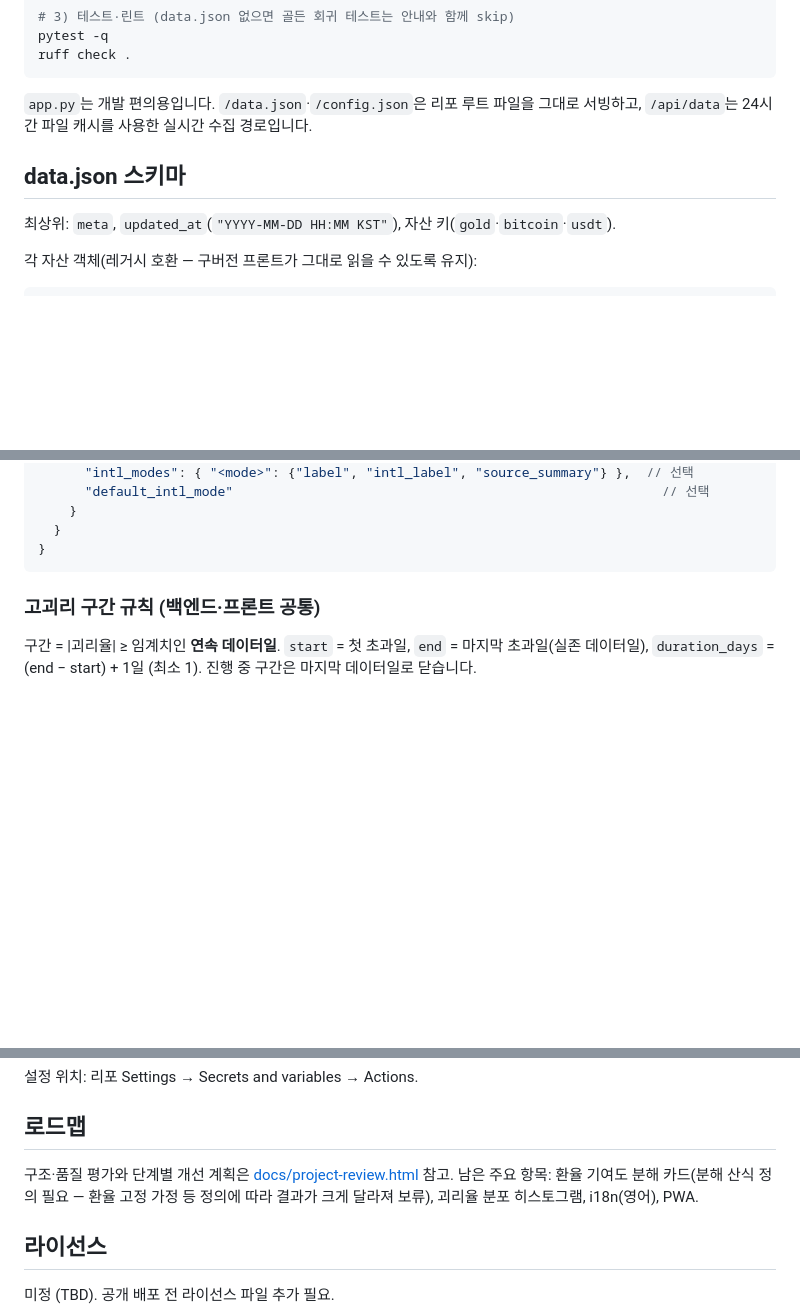
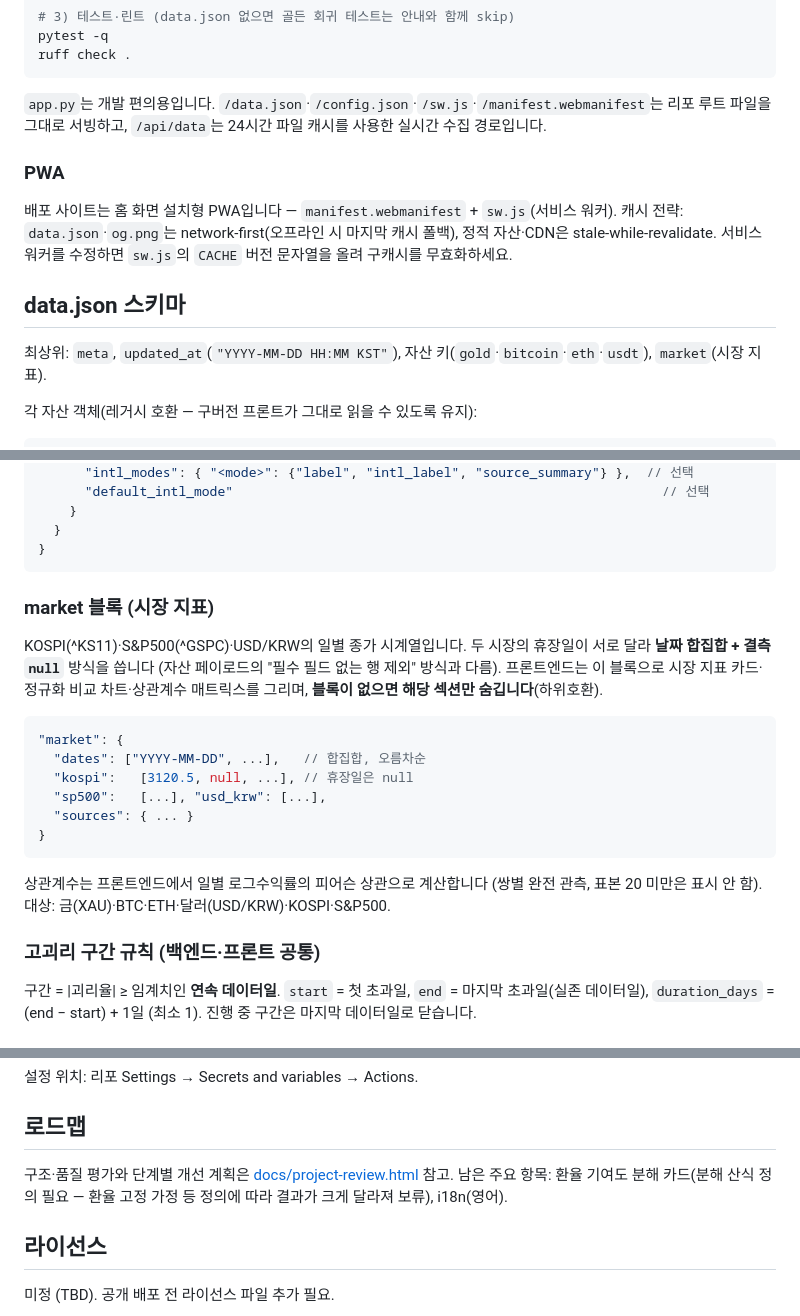
Before and after one commit to ducklove/gold_gap, a Markdown page: README.md, 3 parts joined by grey strips. Rendered like a GitHub page; blank space fills up the shorter version.

Commit message:
docs: market 블록 스키마·PWA 안내·로드맵 갱신
https://claude.ai/code/session_01Rtn9oqpdrY8MV2RQVqNQVT

````diff
--- a/README.md
+++ b/README.md
@@ -71,11 +71,18 @@ pytest -q
 ruff check .
 ```
 
-`app.py`는 개발 편의용입니다. `/data.json`·`/config.json`은 리포 루트 파일을 그대로 서빙하고, `/api/data`는 24시간 파일 캐시를 사용한 실시간 수집 경로입니다.
+`app.py`는 개발 편의용입니다. `/data.json`·`/config.json`·`/sw.js`·`/manifest.webmanifest`는 리포 루트 파일을 그대로 서빙하고, `/api/data`는 24시간 파일 캐시를 사용한 실시간 수집 경로입니다.
+
+### PWA
+
+배포 사이트는 홈 화면 설치형 PWA입니다 — `manifest.webmanifest` + `sw.js`(서비스 워커).
+캐시 전략: `data.json`·`og.png`는 network-first(오프라인 시 마지막 캐시 폴백),
+정적 자산·CDN은 stale-while-revalidate. 서비스 워커를 수정하면 `sw.js`의
+`CACHE` 버전 문자열을 올려 구캐시를 무효화하세요.
 
 ## data.json 스키마
 
-최상위: `meta`, `updated_at`(`"YYYY-MM-DD HH:MM KST"`), 자산 키(`gold`·`bitcoin`·`usdt`).
+최상위: `meta`, `updated_at`(`"YYYY-MM-DD HH:MM KST"`), 자산 키(`gold`·`bitcoin`·`eth`·`usdt`), `market`(시장 지표).
 
 각 자산 객체(레거시 호환 — 구버전 프론트가 그대로 읽을 수 있도록 유지):
 
@@ -108,6 +115,25 @@ ruff check .
   }
 }
 ```
+
+### market 블록 (시장 지표)
+
+KOSPI(^KS11)·S&P500(^GSPC)·USD/KRW의 일별 종가 시계열입니다. 두 시장의 휴장일이
+서로 달라 **날짜 합집합 + 결측 `null`** 방식을 씁니다 (자산 페이로드의 "필수 필드
+없는 행 제외" 방식과 다름). 프론트엔드는 이 블록으로 시장 지표 카드·정규화 비교
+차트·상관계수 매트릭스를 그리며, **블록이 없으면 해당 섹션만 숨깁니다**(하위호환).
+
+```jsonc
+"market": {
+  "dates": ["YYYY-MM-DD", ...],   // 합집합, 오름차순
+  "kospi":   [3120.5, null, ...], // 휴장일은 null
+  "sp500":   [...], "usd_krw": [...],
+  "sources": { ... }
+}
+```
+
+상관계수는 프론트엔드에서 일별 로그수익률의 피어슨 상관으로 계산합니다
+(쌍별 완전 관측, 표본 20 미만은 표시 안 함). 대상: 금(XAU)·BTC·ETH·달러(USD/KRW)·KOSPI·S&P500.
 
 ### 고괴리 구간 규칙 (백엔드·프론트 공통)
 
@@ -165,7 +191,7 @@ ruff check .
 
 ## 로드맵
 
-구조·품질 평가와 단계별 개선 계획은 [docs/project-review.html](docs/project-review.html) 참고. 남은 주요 항목: 환율 기여도 분해 카드(분해 산식 정의 필요 — 환율 고정 가정 등 정의에 따라 결과가 크게 달라져 보류), 괴리율 분포 히스토그램, i18n(영어), PWA.
+구조·품질 평가와 단계별 개선 계획은 [docs/project-review.html](docs/project-review.html) 참고. 남은 주요 항목: 환율 기여도 분해 카드(분해 산식 정의 필요 — 환율 고정 가정 등 정의에 따라 결과가 크게 달라져 보류), i18n(영어).
 
 ## 라이선스
 
````
